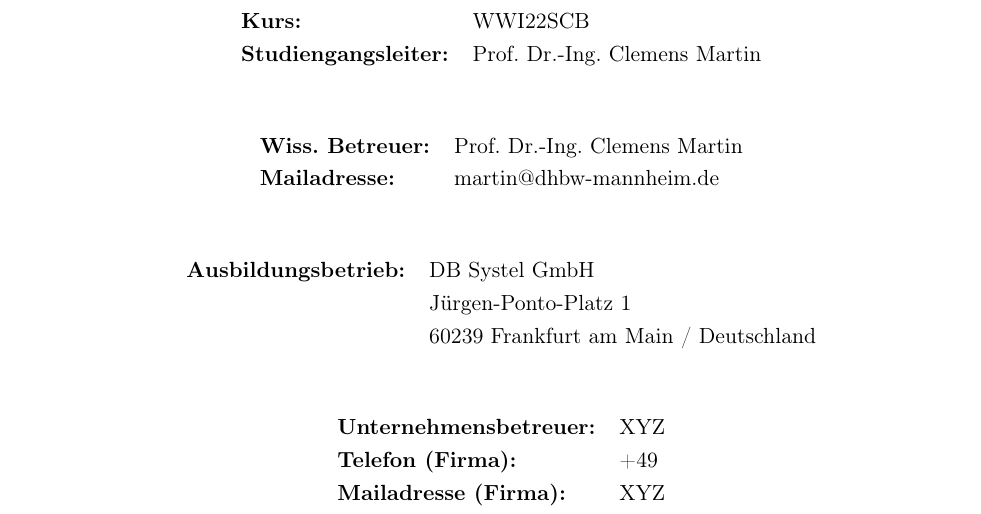
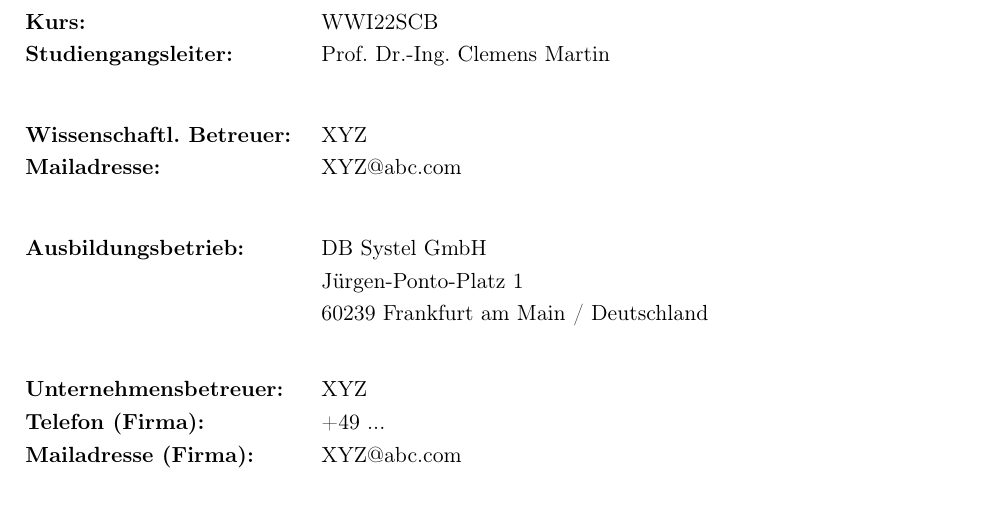
Before and after one commit to Reiskornchen/BA_Latex_Vorlage, a LaTeX document (latex/main.tex, which reads latex/titelblatt.tex): part of page 1 of 7, cut so that both start at the same text. Compiled offline with pdfLaTeX.

Commit message:
Titelblatt gefixt

```diff
--- a/latex/main.tex
+++ b/latex/main.tex
@@ -15,6 +15,8 @@
 \usepackage{hyperref}         % klickbare Verweise
 \usepackage{tocloft}          % Inhaltsverzeichnis-Anpassung
 \usepackage{etoolbox}         % Patch für Kapitel-Kopfzeilen
+\usepackage{tabularx}
+
 
 \addbibresource{literatur/quellen.bib}  % Bib-Datei einbinden
 
--- a/latex/titelblatt.tex
+++ b/latex/titelblatt.tex
@@ -31,34 +31,39 @@
       }
 
       \vfill
+    \end{center}
 
-      \begin{tabular}{@{}ll}
-      \textbf{Verfasser:} & Mai-Anh Pham \\
-      \textbf{Matrikelnummer:} & 5621973 \\
-      \textbf{Kurs:} & WWI22SCB \\
-      \textbf{Studiengangsleiter:} & Prof. Dr.-Ing. Clemens Martin \\
+    {\setlength{\parindent}{0pt} % keine Einrückung
+
+    \vspace{1.5cm}
+
+    \newcommand{\eintrag}[2]{\textbf{#1} & \begin{minipage}[t]{\dimexpr\linewidth-5cm}\raggedright #2\end{minipage} \\}
+
+\begin{tabular}{@{}p{4.8cm}l@{}}
+  \eintrag{Verfasser:}{Mai-Anh Pham}
+  \eintrag{Matrikelnummer:}{5621973}
+  \eintrag{Kurs:}{WWI22SCB}
+  \eintrag{Studiengangsleiter:}{Prof. Dr.-Ing. Clemens Martin}
 \end{tabular}
 
-      \vspace{1cm}
+\vspace{0.8cm}
 
-      \begin{tabular}{@{}ll}
-      \textbf{Wiss. Betreuer:} & Prof. Dr.-Ing. Clemens Martin \\
-      \textbf{Mailadresse:} & martin@dhbw-mannheim.de \\
+\begin{tabular}{@{}p{4.8cm}l@{}}
+  \eintrag{Wissenschaftl. Betreuer:}{XYZ}
+  \eintrag{Mailadresse:}{XYZ@abc.com}
 \end{tabular}
 
-      \vspace{1cm}
+\vspace{0.8cm}
 
-      \begin{tabular}{@{}ll}
-      \textbf{Ausbildungsbetrieb:} & DB Systel GmbH \\
-      & Jürgen-Ponto-Platz 1 \\
-      & 60239 Frankfurt am Main / Deutschland \\
+\begin{tabular}{@{}p{4.8cm}l@{}}
+  \eintrag{Ausbildungsbetrieb:}{DB Systel GmbH\\Jürgen-Ponto-Platz 1\\60239 Frankfurt am Main / Deutschland}
 \end{tabular}
 
-      \vspace{1cm}
+\vspace{0.8cm}
 
-      \begin{tabular}{@{}ll}
-      \textbf{Unternehmensbetreuer:} & XYZ \\
-      \textbf{Telefon (Firma):} & +49 \\
-      \textbf{Mailadresse (Firma):} & XYZ \\
+\begin{tabular}{@{}p{4.8cm}l@{}}
+  \eintrag{Unternehmensbetreuer:}{XYZ}
+  \eintrag{Telefon (Firma):}{+49 ...}
+  \eintrag{Mailadresse (Firma):}{XYZ@abc.com}
 \end{tabular}
 
@@ -66,2 +70,3 @@
 
+}
 \end{titlepage}
```
Also changed, not shown: latex/titelblatt.tex (1 more changed lines). Lines whose indentation alone changed are shown as unchanged.
